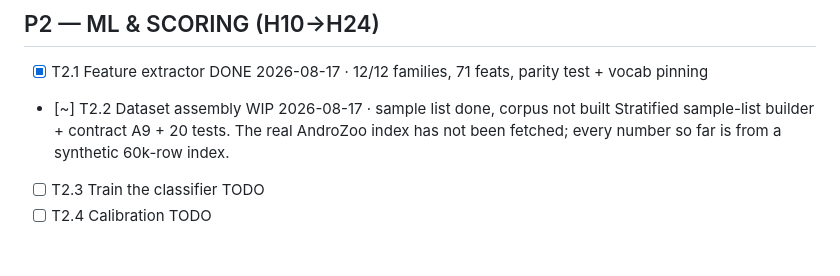
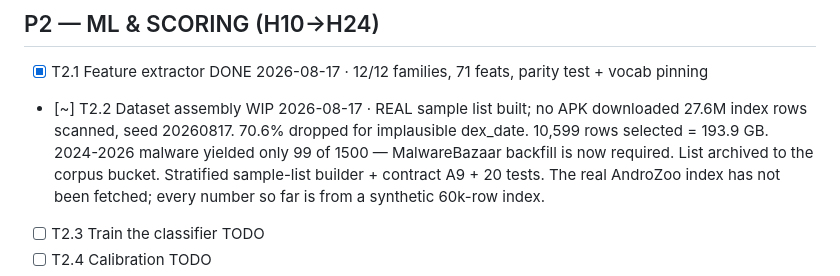
Before and after one commit to Soni-Shivam/C-S-cool-stuff, a Markdown page: STATUS.md, the part around the change. GitHub-like rendering; blank space fills up the shorter version.

```diff
--- a/STATUS.md
+++ b/STATUS.md
@@ -66,7 +66,10 @@ The 2026-08-13 version of this table asserted GCP resources that no longer exist
 ## P2 — ML & SCORING (H10→H24)
 
 - [x] T2.1 Feature extractor                       DONE  2026-08-17 · 12/12 families, 71 feats, parity test + vocab pinning
-- [~] T2.2 Dataset assembly                        WIP   2026-08-17 · sample list done, corpus not built
+- [~] T2.2 Dataset assembly                        WIP   2026-08-17 · REAL sample list built; no APK downloaded
+      27.6M index rows scanned, seed 20260817. 70.6% dropped for implausible dex_date.
+      10,599 rows selected = 193.9 GB. 2024-2026 malware yielded only 99 of 1500 —
+      MalwareBazaar backfill is now required. List archived to the corpus bucket.
       Stratified sample-list builder + contract A9 + 20 tests. The real AndroZoo index
       has not been fetched; every number so far is from a synthetic 60k-row index.
 - [ ] T2.3 Train the classifier                    TODO
```
Also changed, not shown: PROGRESS.md (+80 -0 lines).
